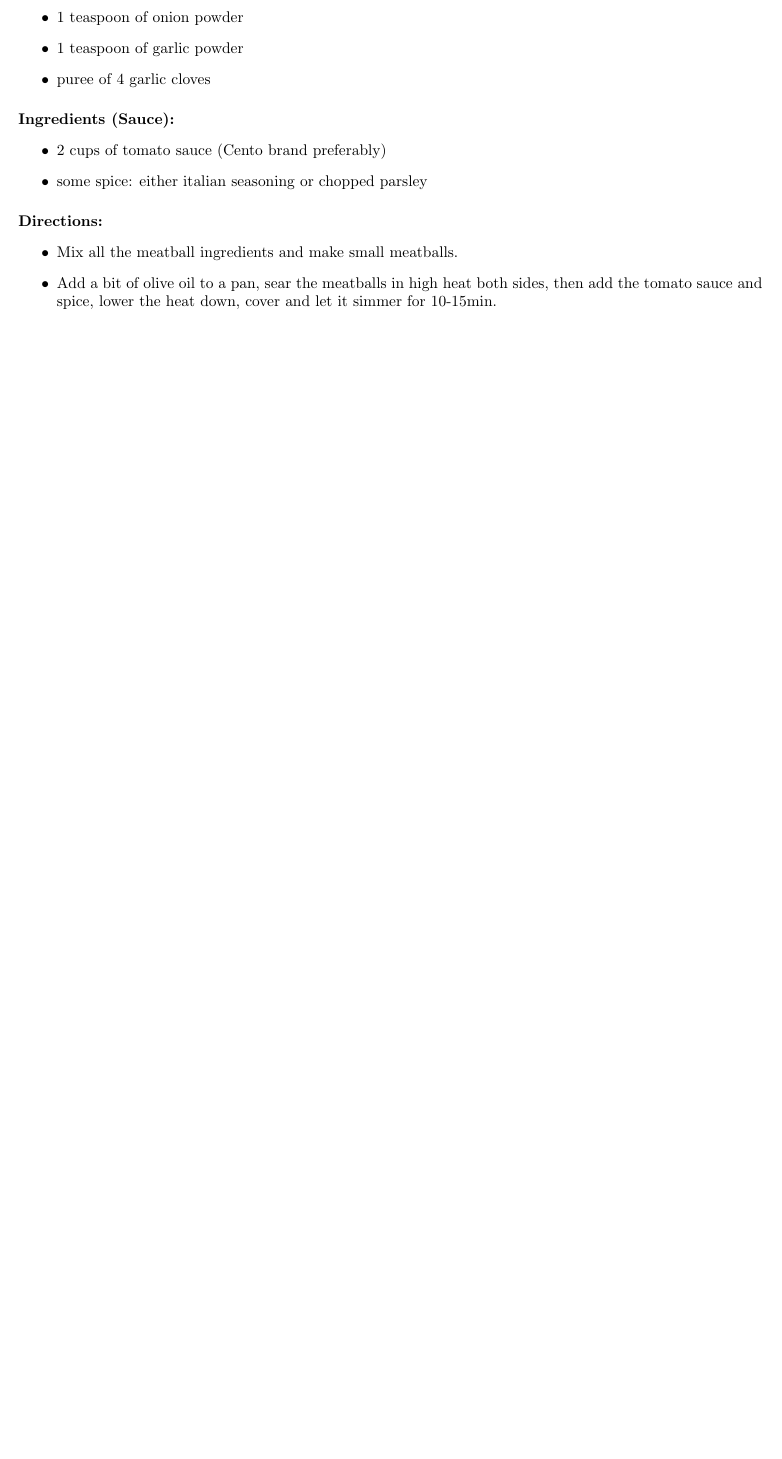
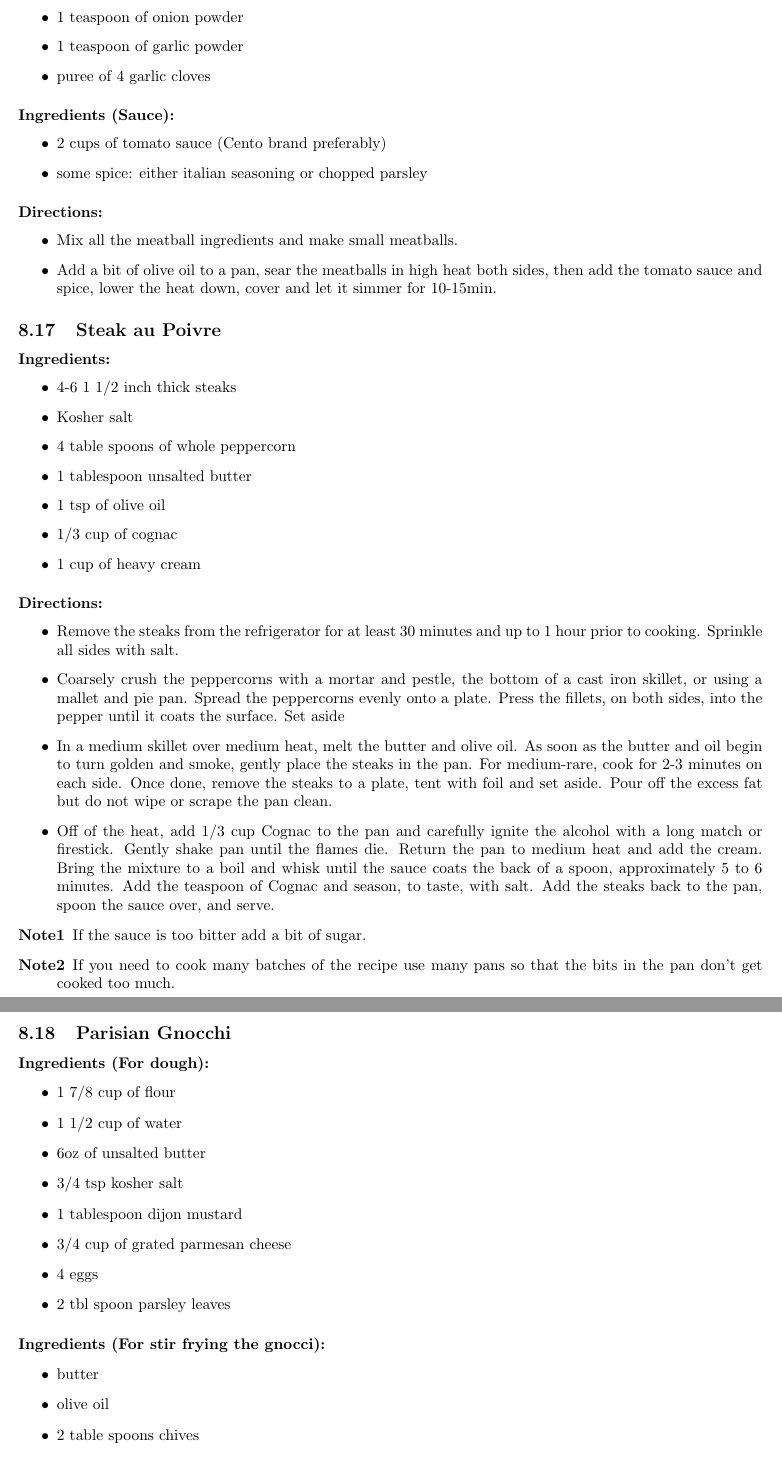
Before and after one commit to sergioclemente/Recipes, a LaTeX document (recipes.tex): part of page 25 of 38 before the commit and two parts of pages 25 and 26 of 39 after it, the two joined at a grey line, cut so that both start at the same text, the shorter picture padded with empty space. Compiled offline with pdfLaTeX.

Commit message:
Two new recipes
steak au poivre and gnocchi

```diff
--- a/recipes.tex
+++ b/recipes.tex
@@ -961,3 +961,53 @@ Note:
 	\item Add a bit of olive oil to a pan, sear the meatballs in high heat both sides, then add the tomato sauce and spice, lower the heat down, cover and let it simmer for 10-15min.
 \end{itemize}
 
+\subsection{Steak au Poivre}
+
+\paragraph{Ingredients:}
+
+\begin{itemize}
+	\item 4-6 1 1/2 inch thick steaks
+	\item Kosher salt
+	\item 4 table spoons of whole peppercorn
+	\item 1 tablespoon unsalted butter
+	\item 1 tsp of olive oil
+	\item 1/3 cup of cognac
+	\item 1 cup of heavy cream
+\end{itemize}
+
+\paragraph{Directions:}
+\begin{itemize}
+	\item Remove the steaks from the refrigerator for at least 30 minutes and up to 1 hour prior to cooking. Sprinkle all sides with salt.
+	\item Coarsely crush the peppercorns with a mortar and pestle, the bottom of a cast iron skillet, or using a mallet and pie pan. Spread the peppercorns evenly onto a plate. Press the fillets, on both sides, into the pepper until it coats the surface. Set aside
+	\item In a medium skillet over medium heat, melt the butter and olive oil. As soon as the butter and oil begin to turn golden and smoke, gently place the steaks in the pan. For medium-rare, cook for 2-3 minutes on each side. Once done, remove the steaks to a plate, tent with foil and set aside. Pour off the excess fat but do not wipe or scrape the pan clean.
+	\item Off of the heat, add 1/3 cup Cognac to the pan and carefully ignite the alcohol with a long match or firestick. Gently shake pan until the flames die. Return the pan to medium heat and add the cream. Bring the mixture to a boil and whisk until the sauce coats the back of a spoon, approximately 5 to 6 minutes. Add the teaspoon of Cognac and season, to taste, with salt. Add the steaks back to the pan, spoon the sauce over, and serve.
+\end{itemize}
+
+\begin{description}
+	\item[Note1] If the sauce is too bitter add a bit of sugar.
+	\item[Note2] If you need to cook many batches of the recipe use many pans so that the bits in the pan don't get cooked too much.
+\end{description}
+
+\subsection{Parisian Gnocchi}
+
+\paragraph{Ingredients (For dough):}
+
+\begin{itemize}
+	\item 1 7/8 cup of flour
+	\item 1 1/2 cup of water
+	\item 6oz of unsalted butter
+	\item 3/4 tsp kosher salt
+	\item 1 tablespoon dijon mustard
+	\item 3/4 cup of grated parmesan cheese
+	\item 4 eggs
+	\item 2 tbl spoon parsley leaves
+\end{itemize}
+
+\paragraph{Ingredients (For stir frying the gnocci):}
+
+\begin{itemize}
+	\item butter
+	\item olive oil
+	\item 2 table spoons chives
+	\item 6 pureed garlic cloves
+\end{itemize}
```
Also changed, not shown: recipes.pdf, recipes.tex (11 more changed lines).
